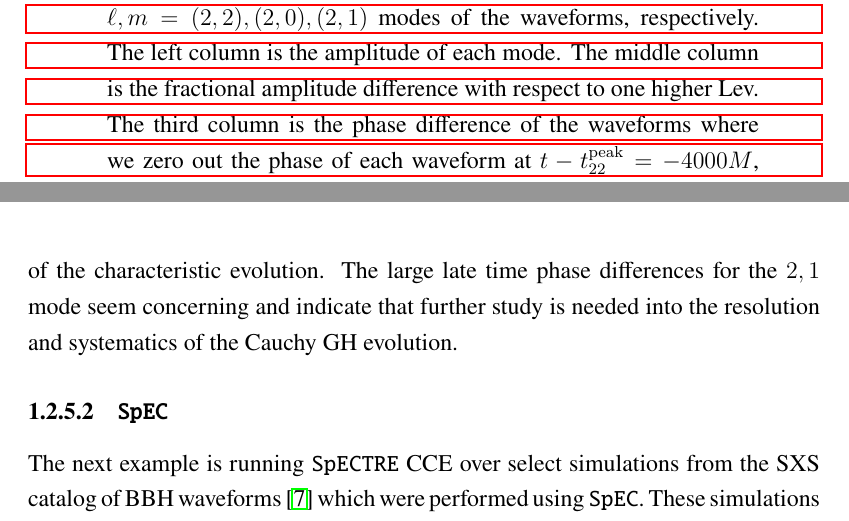
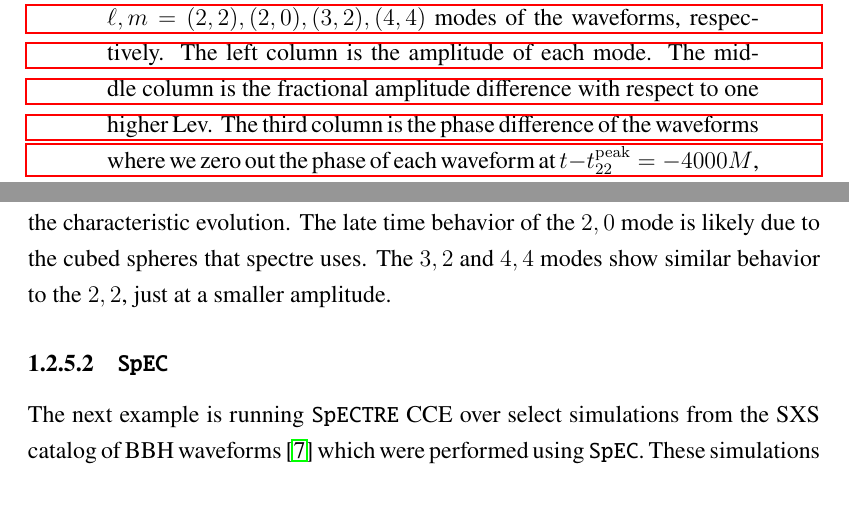
Before and after one commit to knelli2/Nelli_thesis, a LaTeX thesis (nelli_kyle_2026_thesis.tex, which reads chapters/4_cross_code_cce.tex): two parts of pages 9 and 23 of 28 before the commit and two parts of pages 9 and 24 of 28 after it, joined at a grey line, cut so that both start at the same text. Compiled offline with pdfLaTeX.

Commit message:
Don't use 2,1 mode. Use 3,2 and 4,4

```diff
--- a/chapters/4_cross_code_cce.tex
+++ b/chapters/4_cross_code_cce.tex
@@ -513,13 +513,13 @@ other resolutions, effectively keeping each resolution isolated from the others.
   \caption{GWs mapped to the inspiral superrest frame of the ``Lev2'' simulation
     at time $t-t_{22}^\mathrm{peak}=-3000M$ before the peak of the amplitude of
     the $2,2$ mode of the waveform. All waveforms are plotted so $t=0$
-    corresponds to this peak of the $2,2$ mode. The three rows are the
-    $\ell,m=(2,2),(2,0),(2,1)$ modes of the waveforms, respectively. The left
+    corresponds to this peak of the $2,2$ mode. The four rows are the
+    $\ell,m=(2,2),(2,0),(3,2),(4,4)$ modes of the waveforms, respectively. The left
     column is the amplitude of each mode. The middle column is the fractional
     amplitude difference with respect to one higher Lev. The third column is the
     phase difference of the waveforms where we zero out the phase of each
     waveform at $t-t_{22}^{\mathrm{peak}} = -4000M$, consistent with Fig.
-    \ref{fig:BbhGWs}. Since the $\ell,m=(2,1)$ isn't oscillatory (i.e. real), we
+    \ref{fig:BbhGWs}. Since the $\ell,m=(2,0)$ isn't oscillatory (i.e. real), we
     omit the phase difference plot for this mode. \label{fig:BbhGWsLev2Superrest}}
 \end{figure}
 
@@ -530,9 +530,9 @@ superrest frame. The amplitude and phase differences for the $\ell,m=(2,2)$ mode
 are similar to that of Fig. \ref{fig:BbhGWs} and we don't see a noticeable
 improvement mapping to the same superrest frame. For the $2,0$ mode, the early
 time amplitude differences are likely due to poor initial data on the initial
-null slice of the characteristic evolution. The large late time phase
-differences for the $2,1$ mode seem concerning and indicate that further study
-is needed into the resolution and systematics of the Cauchy GH evolution.
+null slice of the characteristic evolution. The late time behavior of the $2,0$
+mode is likely due to the cubed spheres that spectre uses. The $3,2$ and $4,4$
+modes show similar behavior to the $2,2$, just at a smaller amplitude.
 
 \subsubsection{\spec}
 
```
Also changed, not shown: images/cross_code_cce/spectre_inspiral_superrest_comparison.pdf, 1 other file.
